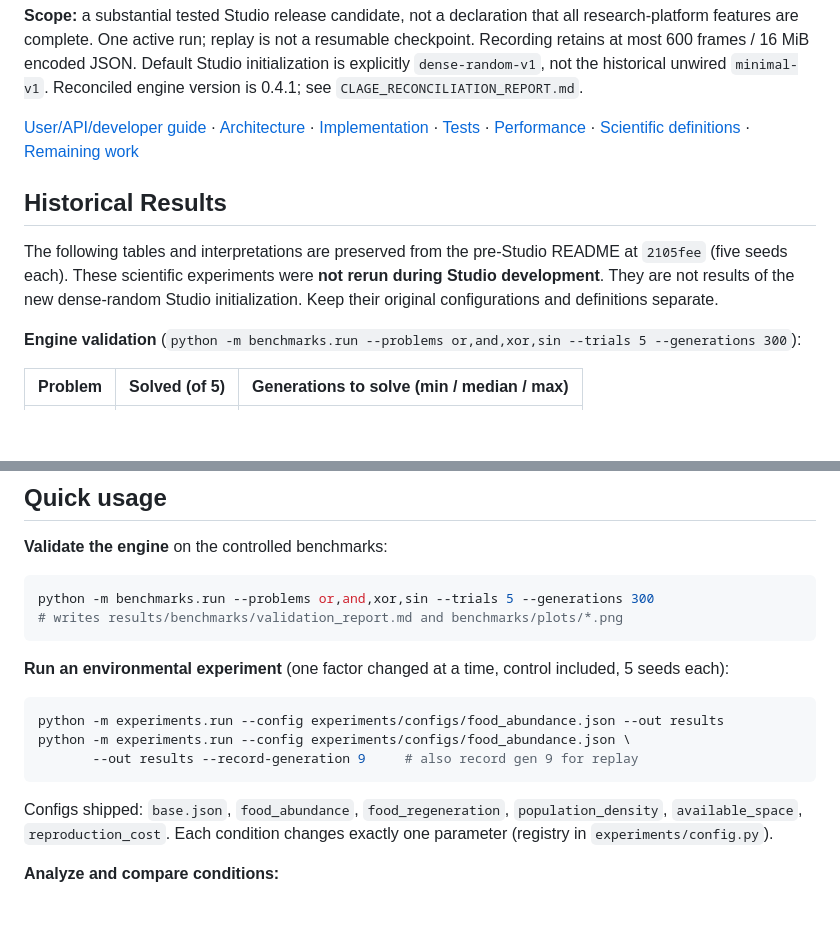
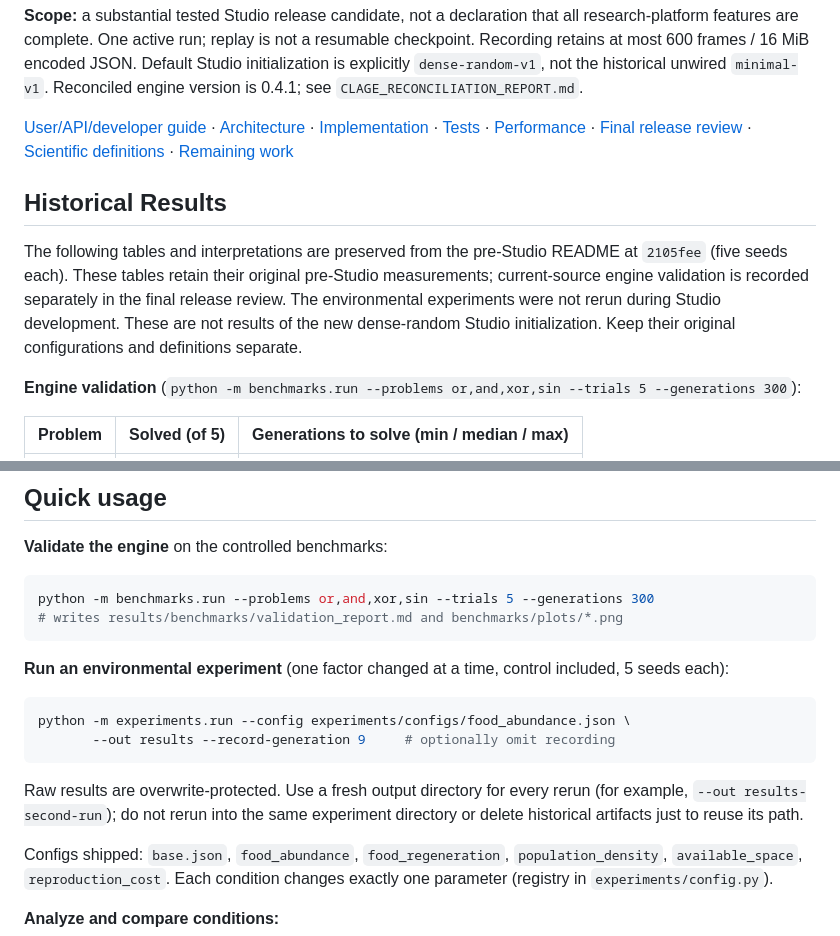
Before and after one commit to sonawaneutkarsh/Clage, a Markdown page: README.md, 2 parts joined by grey strips. Rendered like a GitHub page; blank space fills up the shorter version.

Commit message:
docs: clarify release scope and overwrite-safe experiment instructions

````diff
--- a/README.md
+++ b/README.md
@@ -42,15 +42,18 @@ unwired `minimal-v1`. Reconciled engine version is 0.4.1; see `CLAGE_RECONCILIAT
 [Implementation](CLAGE_STUDIO_IMPLEMENTATION_REPORT.md) ·
 [Tests](CLAGE_STUDIO_TEST_REPORT.md) ·
 [Performance](CLAGE_STUDIO_PERFORMANCE_REPORT.md) ·
+[Final release review](CLAGE_STUDIO_FINAL_REVIEW.md) ·
 [Scientific definitions](CLAGE_STUDIO_RESEARCH_NOTES.md) ·
 [Remaining work](CLAGE_STUDIO_REMAINING_WORK.md)
 
 ## Historical Results
 
 The following tables and interpretations are preserved from the pre-Studio
-README at `2105fee` (five seeds each). These scientific experiments were **not
-rerun during Studio development**. They are not results of the new dense-random
-Studio initialization. Keep their original configurations and definitions separate.
+README at `2105fee` (five seeds each). These tables retain their original
+pre-Studio measurements; current-source engine validation is recorded separately
+in the final release review. The environmental experiments were not rerun during
+Studio development. These are not results of the new dense-random Studio
+initialization. Keep their original configurations and definitions separate.
 
 **Engine validation** (`python -m benchmarks.run --problems or,and,xor,sin --trials 5 --generations 300`):
 
@@ -136,10 +139,13 @@ python -m benchmarks.run --problems or,and,xor,sin --trials 5 --generations 300
 included, 5 seeds each):
 
 ```bash
-python -m experiments.run --config experiments/configs/food_abundance.json --out results
 python -m experiments.run --config experiments/configs/food_abundance.json \
-       --out results --record-generation 9     # also record gen 9 for replay
+       --out results --record-generation 9     # optionally omit recording
 ```
+
+Raw results are overwrite-protected. Use a fresh output directory for every rerun
+(for example, `--out results-second-run`); do not rerun into the same experiment
+directory or delete historical artifacts just to reuse its path.
 
 Configs shipped: `base.json`, `food_abundance`, `food_regeneration`,
 `population_density`, `available_space`, `reproduction_cost`. Each condition
````
Also changed, not shown: other parts of README.md (+1 -1 lines), CLAGE_STUDIO_REMAINING_WORK.md (+7 -1 lines).
